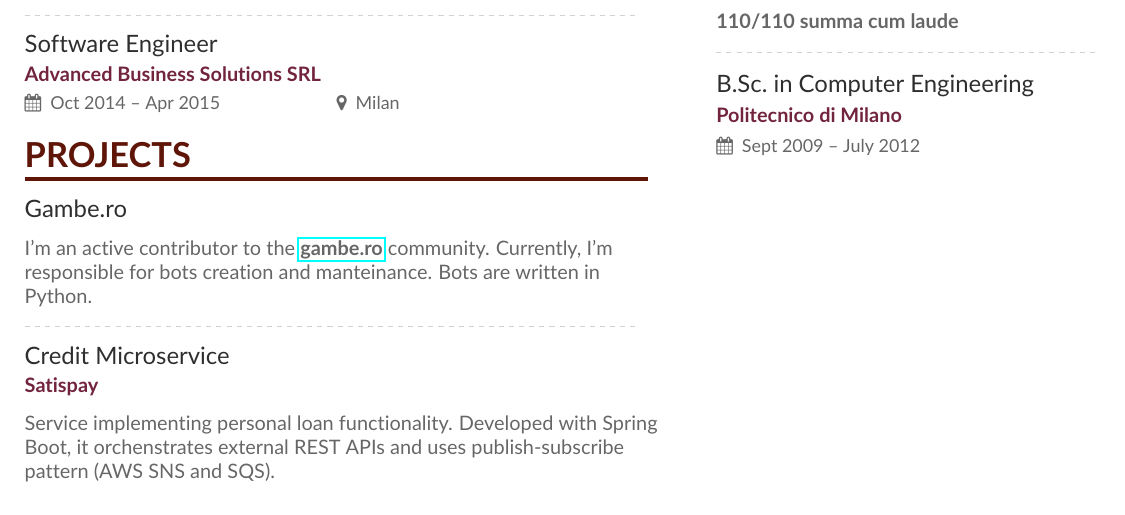
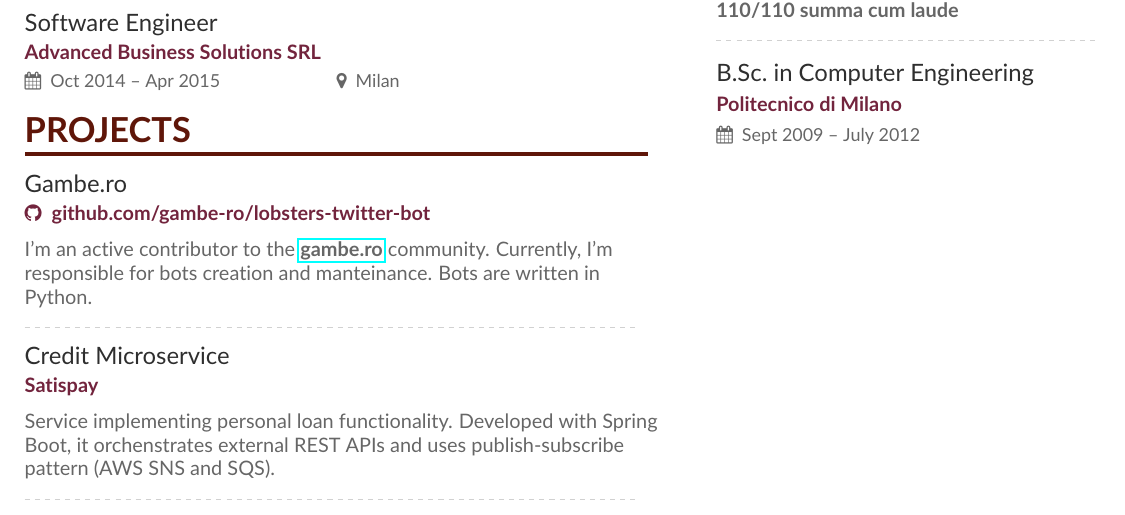
Before and after one commit to marcodenisi/cv, a LaTeX CV (cv_MarcoDenisi.tex): part of the page, cut so that both start at the same text. Compiled offline with pdfLaTeX.

Commit message:
add link to gambe.ro repo

```diff
--- a/cv_MarcoDenisi.tex
+++ b/cv_MarcoDenisi.tex
@@ -129,7 +129,7 @@
 
 \cvsection{Projects}
 
-\cvevent{Gambe.ro}{}{}{}
+\cvevent{Gambe.ro}{\github{github.com/gambe-ro/lobsters-twitter-bot}}{}{}
 I'm an active contributor to the \textbf{\href{http://gambe.ro}{gambe.ro}} community. Currently, I'm responsible for bots creation and manteinance. Bots are written in Python.
 
 \divider
```
